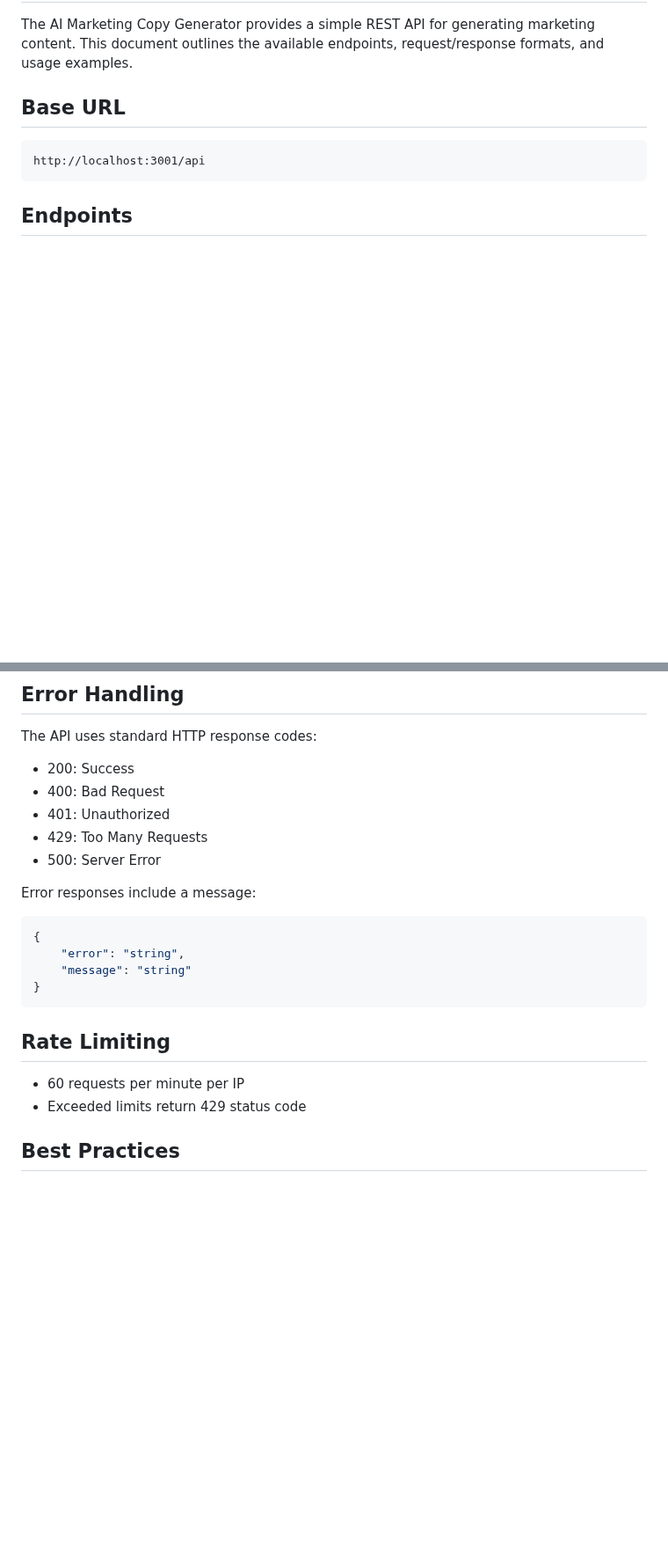
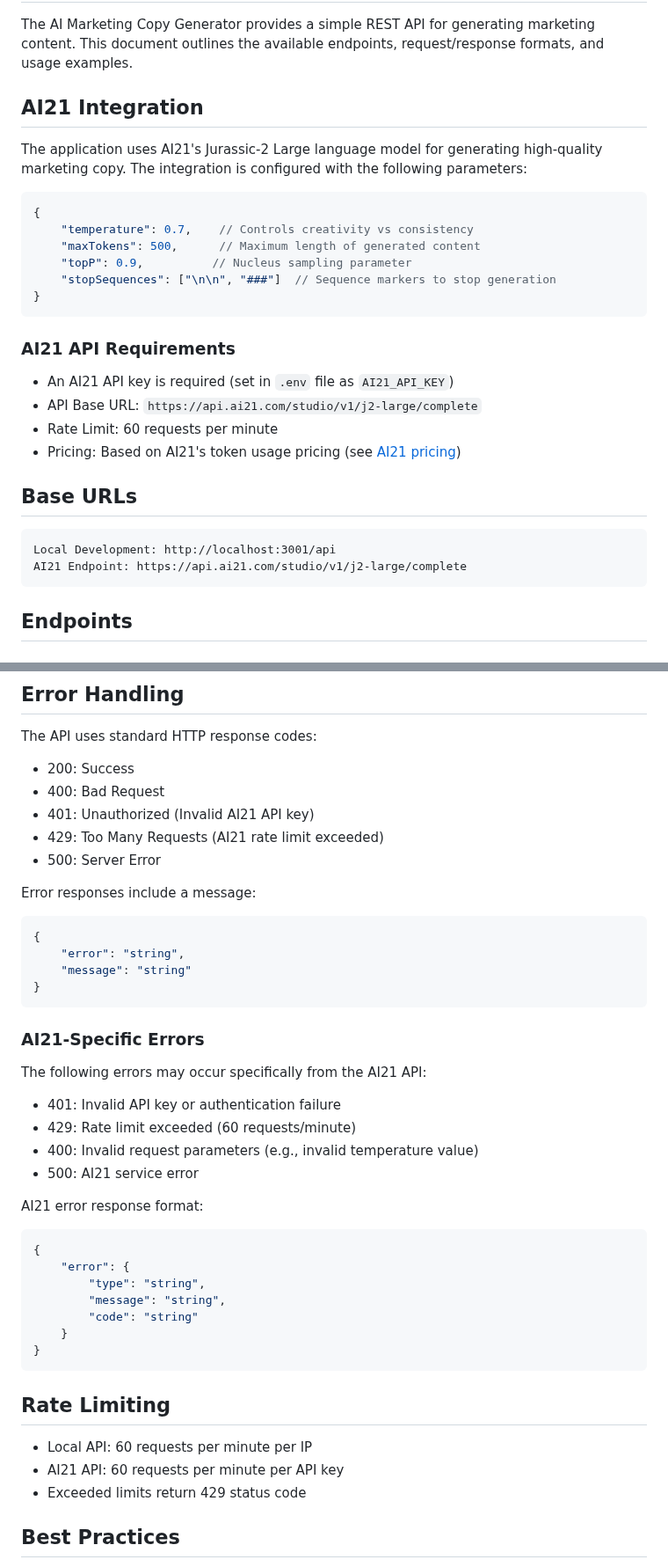
Before and after one commit to mooncakeSG/Marketing-generator-, a Markdown page: docs/api.md, 2 parts joined by grey strips. Shown at 88% size. Drawn GitHub-style; blank space fills up the shorter version.

Commit message:
Add AI21 integration details to API documentation

````diff
--- a/docs/api.md
+++ b/docs/api.md
@@ -4,10 +4,31 @@
 
 The AI Marketing Copy Generator provides a simple REST API for generating marketing content. This document outlines the available endpoints, request/response formats, and usage examples.
 
-## Base URL
+## AI21 Integration
+
+The application uses AI21's Jurassic-2 Large language model for generating high-quality marketing copy. The integration is configured with the following parameters:
+
+```json
+{
+    "temperature": 0.7,    // Controls creativity vs consistency
+    "maxTokens": 500,      // Maximum length of generated content
+    "topP": 0.9,          // Nucleus sampling parameter
+    "stopSequences": ["\n\n", "###"]  // Sequence markers to stop generation
+}
+```
+
+### AI21 API Requirements
+
+- An AI21 API key is required (set in `.env` file as `AI21_API_KEY`)
+- API Base URL: `https://api.ai21.com/studio/v1/j2-large/complete`
+- Rate Limit: 60 requests per minute
+- Pricing: Based on AI21's token usage pricing (see [AI21 pricing](https://www.ai21.com/pricing))
+
+## Base URLs
 
 ```
-http://localhost:3001/api
+Local Development: http://localhost:3001/api
+AI21 Endpoint: https://api.ai21.com/studio/v1/j2-large/complete
 ```
 
 ## Endpoints
@@ -112,8 +133,8 @@ The API uses standard HTTP response codes:
 
 - 200: Success
 - 400: Bad Request
-- 401: Unauthorized
-- 429: Too Many Requests
+- 401: Unauthorized (Invalid AI21 API key)
+- 429: Too Many Requests (AI21 rate limit exceeded)
 - 500: Server Error
 
 Error responses include a message:
@@ -125,9 +146,31 @@ Error responses include a message:
 }
 ```
 
+### AI21-Specific Errors
+
+The following errors may occur specifically from the AI21 API:
+
+- 401: Invalid API key or authentication failure
+- 429: Rate limit exceeded (60 requests/minute)
+- 400: Invalid request parameters (e.g., invalid temperature value)
+- 500: AI21 service error
+
+AI21 error response format:
+
+```json
+{
+    "error": {
+        "type": "string",
+        "message": "string",
+        "code": "string"
+    }
+}
+```
+
 ## Rate Limiting
 
-- 60 requests per minute per IP
+- Local API: 60 requests per minute per IP
+- AI21 API: 60 requests per minute per API key
 - Exceeded limits return 429 status code
 
 ## Best Practices
````
